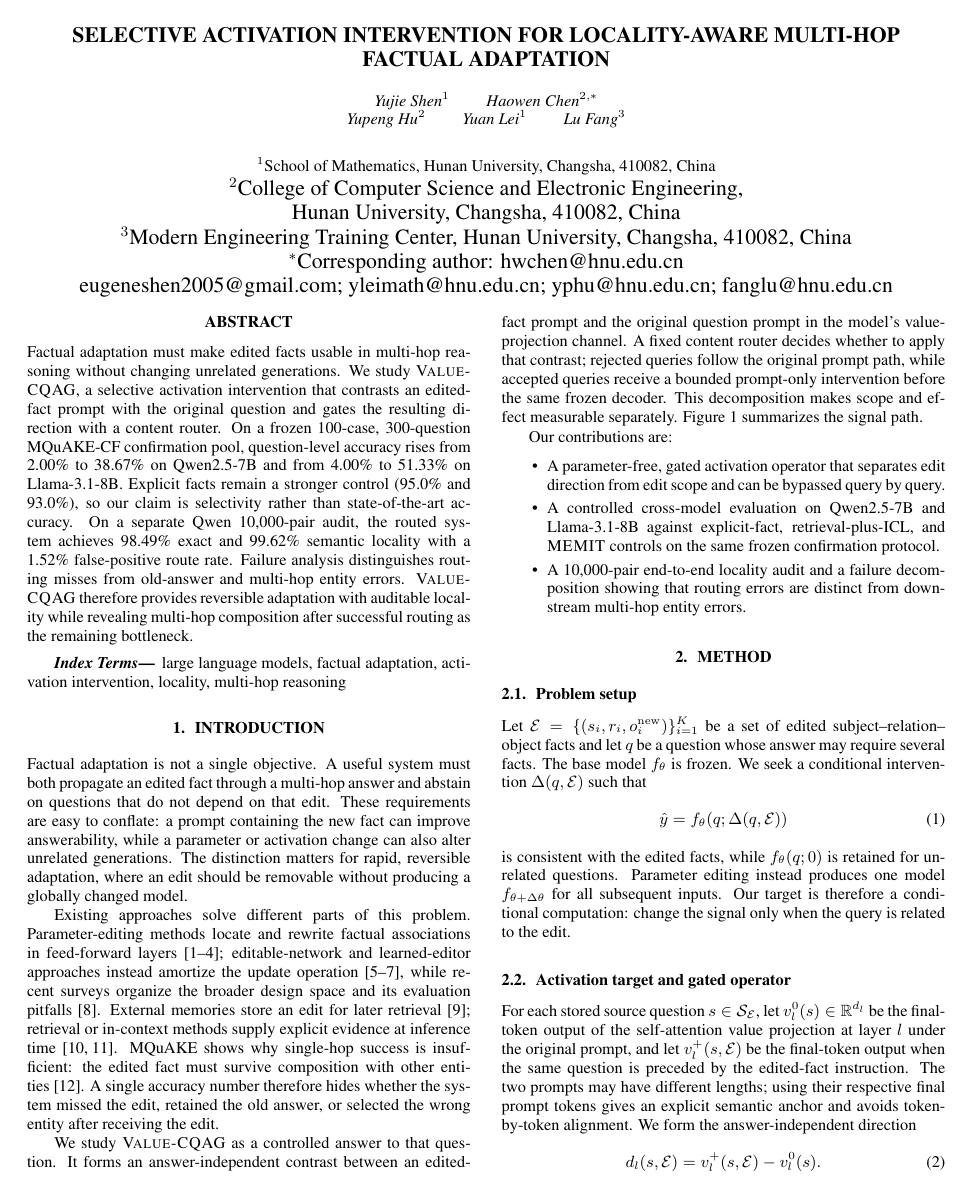
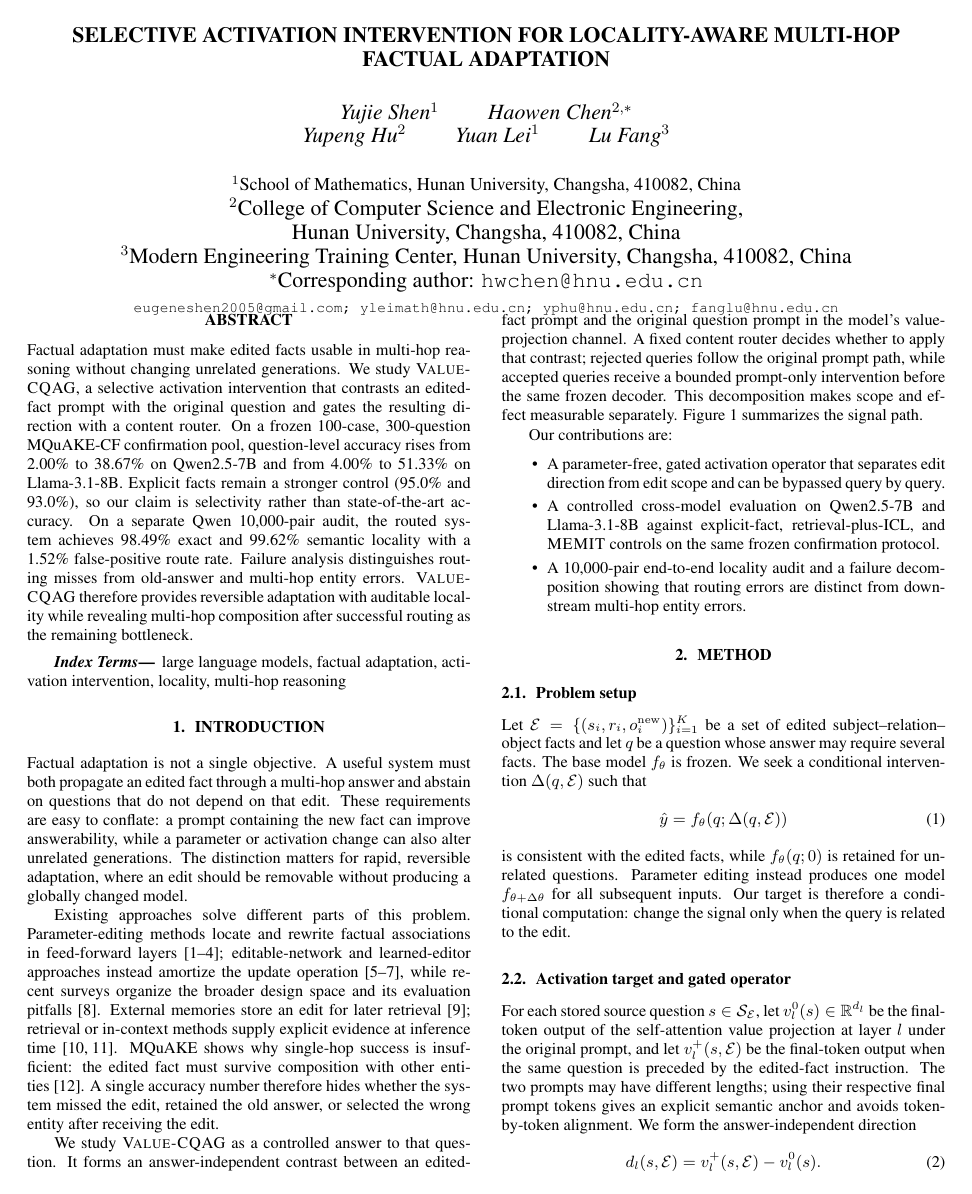
Before and after one commit to JJayshum/CQAG, a LaTeX paper (paper_icasp2027/main.tex): page 1 of 5. The pictures show the PDF file paper_icasp2027/main.pdf that the author committed with the source.

Commit message:
Refine author typography and contact styling

```diff
--- a/paper_icasp2027/main.tex
+++ b/paper_icasp2027/main.tex
@@ -11,17 +11,17 @@
 
 \title{SELECTIVE ACTIVATION INTERVENTION FOR LOCALITY-AWARE MULTI-HOP FACTUAL ADAPTATION}
 
-\name{\small\begin{tabular}{c}
+\name{\begin{tabular}{c}
 Yujie Shen$^{1}$ \qquad Haowen Chen$^{2,*}$\\[-1pt]
 Yupeng Hu$^{2}$ \qquad Yuan Lei$^{1}$ \qquad Lu Fang$^{3}$
 \end{tabular}}
-\address{\small
+\address{\fontsize{10}{9}\selectfont
 $^{1}$School of Mathematics, Hunan University, Changsha, 410082, China\\
 $^{2}$College of Computer Science and Electronic Engineering,\\
 Hunan University, Changsha, 410082, China\\
 $^{3}$Modern Engineering Training Center, Hunan University, Changsha, 410082, China\\
-$^{*}$Corresponding author: hwchen@hnu.edu.cn\\
-eugeneshen2005@gmail.com; yleimath@hnu.edu.cn; yphu@hnu.edu.cn; fanglu@hnu.edu.cn\vspace{-1.5em}}
+$^{*}$Corresponding author: \texttt{hwchen@hnu.edu.cn}\\
+{\fontsize{8}{9}\selectfont\texttt{eugeneshen2005@gmail.com; yleimath@hnu.edu.cn; yphu@hnu.edu.cn; fanglu@hnu.edu.cn}}\vspace{-2.5em}}
 
 \begin{document}
 \ninept
```
Also changed, not shown: paper_icasp2027/main.pdf, paper_icasp2027/main.tex (4 more changed lines).
